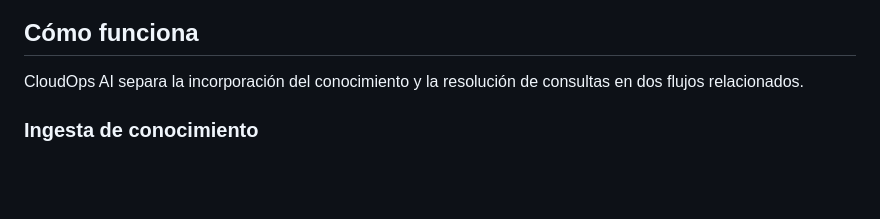
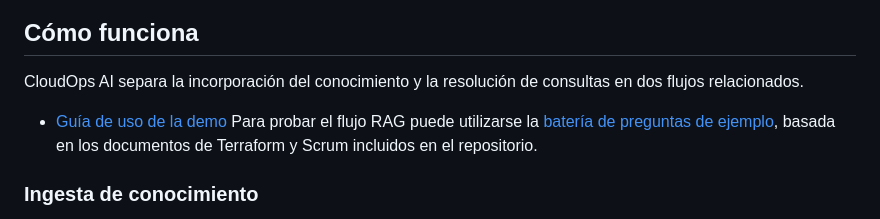
Before and after one commit to iMahindo/cloudops-ai, a Markdown page: README.md, the part around the change. GitHub-like rendering; blank space fills up the shorter version.

```diff
--- a/README.md
+++ b/README.md
@@ -28,6 +28,9 @@ El proyecto incluye un entorno local completo con Docker Compose y observabilida
 ## Cómo funciona
 
 CloudOps AI separa la incorporación del conocimiento y la resolución de consultas en dos flujos relacionados.
+
+- [Guía de uso de la demo](docs/demo_guide.md)
+  Para probar el flujo RAG puede utilizarse la [batería de preguntas de ejemplo](docs/examples/bateria_preguntas.md), basada en los documentos de Terraform y Scrum incluidos en el repositorio.
 
 ### Ingesta de conocimiento
 
```
